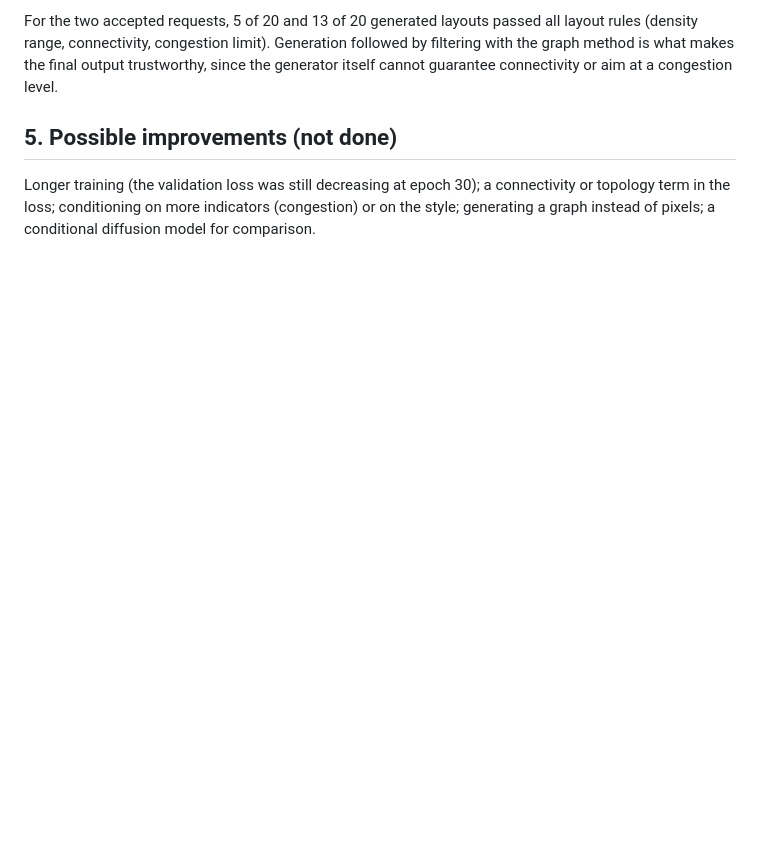
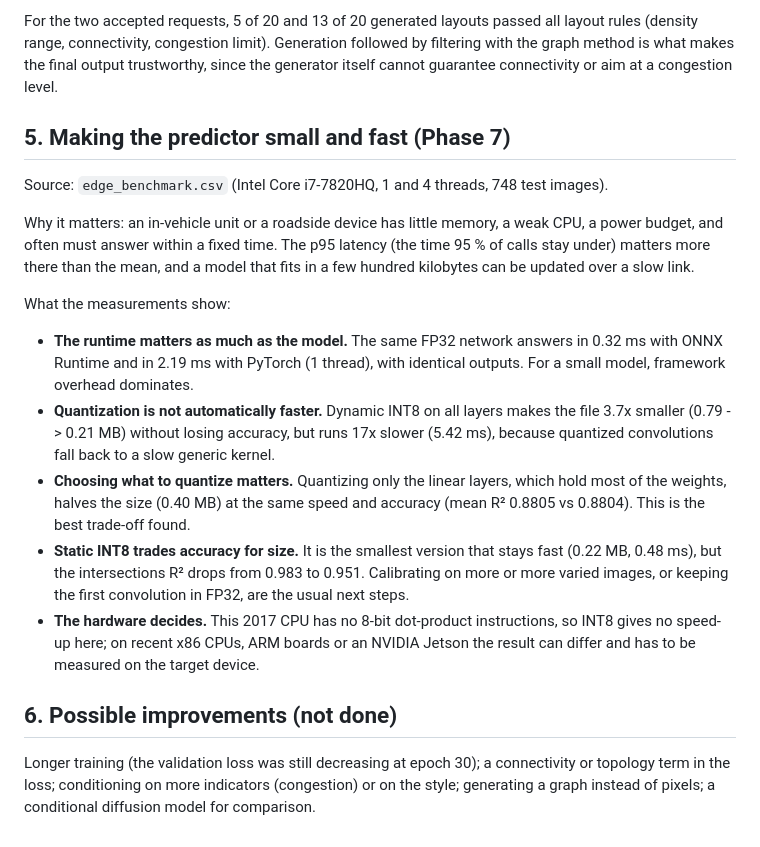
Before and after one commit to saad-abid/inverse-streets, a Markdown page: results/analysis.md, the part around the change. GitHub-like rendering; blank space fills up the shorter version.

```diff
--- a/results/analysis.md
+++ b/results/analysis.md
@@ -126,7 +126,34 @@ For the two accepted requests, 5 of 20 and 13 of 20 generated layouts passed all
 graph method is what makes the final output trustworthy, since the generator itself cannot
 guarantee connectivity or aim at a congestion level.
 
-## 5. Possible improvements (not done)
+## 5. Making the predictor small and fast (Phase 7)
+
+Source: `edge_benchmark.csv` (Intel Core i7-7820HQ, 1 and 4 threads, 748 test images).
+
+Why it matters: an in-vehicle unit or a roadside device has little memory, a weak CPU, a power
+budget, and often must answer within a fixed time. The p95 latency (the time 95 % of calls stay
+under) matters more there than the mean, and a model that fits in a few hundred kilobytes can be
+updated over a slow link.
+
+What the measurements show:
+
+- **The runtime matters as much as the model.** The same FP32 network answers in 0.32 ms with
+  ONNX Runtime and in 2.19 ms with PyTorch (1 thread), with identical outputs. For a small model,
+  framework overhead dominates.
+- **Quantization is not automatically faster.** Dynamic INT8 on all layers makes the file 3.7x
+  smaller (0.79 -> 0.21 MB) without losing accuracy, but runs 17x slower (5.42 ms), because
+  quantized convolutions fall back to a slow generic kernel.
+- **Choosing what to quantize matters.** Quantizing only the linear layers, which hold most of
+  the weights, halves the size (0.40 MB) at the same speed and accuracy (mean R² 0.8805 vs
+  0.8804). This is the best trade-off found.
+- **Static INT8 trades accuracy for size.** It is the smallest version that stays fast (0.22 MB,
+  0.48 ms), but the intersections R² drops from 0.983 to 0.951. Calibrating on more or more varied
+  images, or keeping the first convolution in FP32, are the usual next steps.
+- **The hardware decides.** This 2017 CPU has no 8-bit dot-product instructions, so INT8 gives
+  no speed-up here; on recent x86 CPUs, ARM boards or an NVIDIA Jetson the result can differ and
+  has to be measured on the target device.
+
+## 6. Possible improvements (not done)
 
 Longer training (the validation loss was still decreasing at epoch 30); a connectivity or
 topology term in the loss; conditioning on more indicators (congestion) or on the style;
```
Also changed, not shown: README.md (+38 -1 lines), results/edge_benchmark.png (added), 4 other files.
